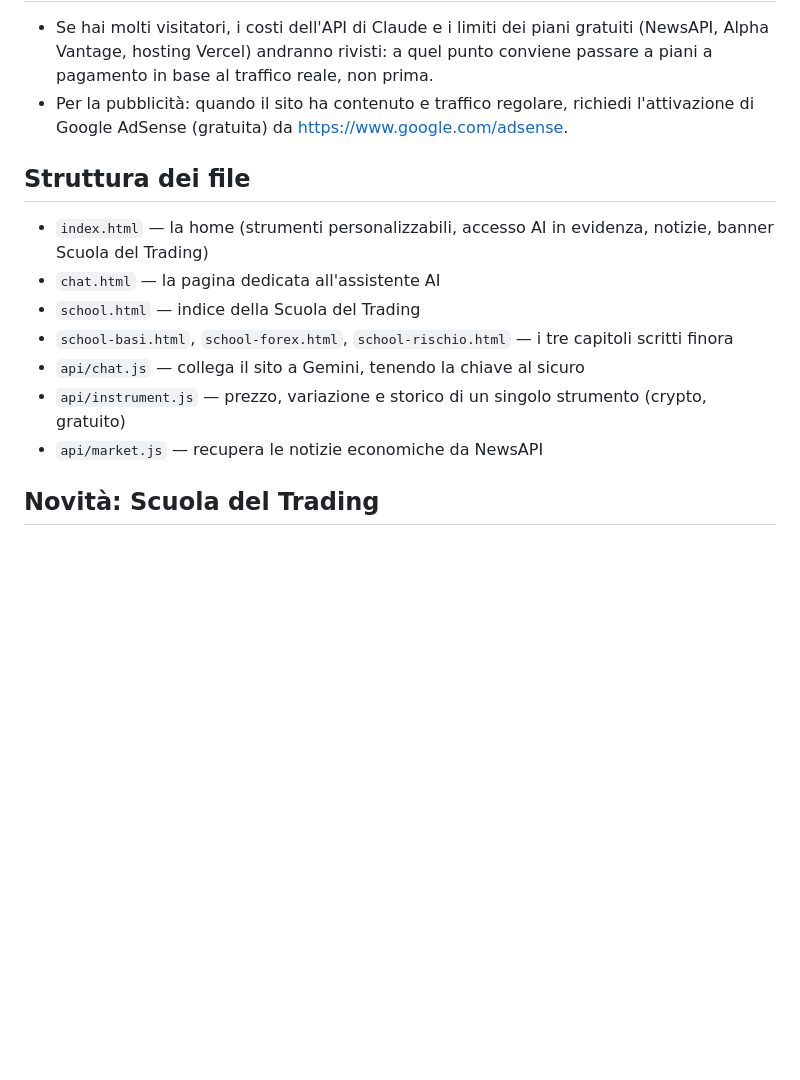
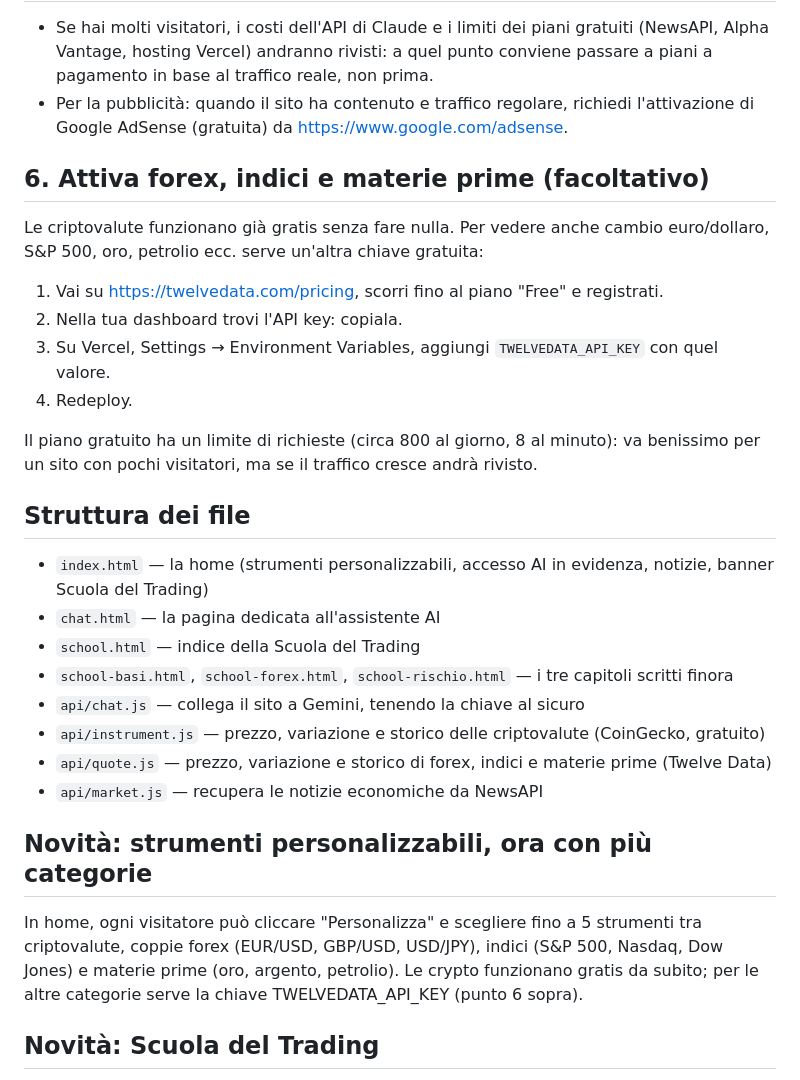
Before and after one commit to davidexxxskytrd-sys/merdidian-trading-ai, a Markdown page: README.md, the part around the change. Rendered like a GitHub page; blank space fills up the shorter version.

```diff
--- a/README.md
+++ b/README.md
@@ -57,14 +57,32 @@ se ne acquisti uno da un registrar come Namecheap o Register.it (a pagamento, in
 - Per la pubblicità: quando il sito ha contenuto e traffico regolare, richiedi
   l'attivazione di Google AdSense (gratuita) da https://www.google.com/adsense.
 
+## 6. Attiva forex, indici e materie prime (facoltativo)
+Le criptovalute funzionano già gratis senza fare nulla. Per vedere anche cambio euro/dollaro,
+S&P 500, oro, petrolio ecc. serve un'altra chiave gratuita:
+1. Vai su https://twelvedata.com/pricing, scorri fino al piano "Free" e registrati.
+2. Nella tua dashboard trovi l'API key: copiala.
+3. Su Vercel, Settings → Environment Variables, aggiungi `TWELVEDATA_API_KEY` con quel valore.
+4. Redeploy.
+
+Il piano gratuito ha un limite di richieste (circa 800 al giorno, 8 al minuto): va benissimo per
+un sito con pochi visitatori, ma se il traffico cresce andrà rivisto.
+
 ## Struttura dei file
 - `index.html` — la home (strumenti personalizzabili, accesso AI in evidenza, notizie, banner Scuola del Trading)
 - `chat.html` — la pagina dedicata all'assistente AI
 - `school.html` — indice della Scuola del Trading
 - `school-basi.html`, `school-forex.html`, `school-rischio.html` — i tre capitoli scritti finora
 - `api/chat.js` — collega il sito a Gemini, tenendo la chiave al sicuro
-- `api/instrument.js` — prezzo, variazione e storico di un singolo strumento (crypto, gratuito)
+- `api/instrument.js` — prezzo, variazione e storico delle criptovalute (CoinGecko, gratuito)
+- `api/quote.js` — prezzo, variazione e storico di forex, indici e materie prime (Twelve Data)
 - `api/market.js` — recupera le notizie economiche da NewsAPI
+
+## Novità: strumenti personalizzabili, ora con più categorie
+In home, ogni visitatore può cliccare "Personalizza" e scegliere fino a 5 strumenti tra
+criptovalute, coppie forex (EUR/USD, GBP/USD, USD/JPY), indici (S&P 500, Nasdaq, Dow Jones)
+e materie prime (oro, argento, petrolio). Le crypto funzionano gratis da subito; per le altre
+categorie serve la chiave TWELVEDATA_API_KEY (punto 6 sopra).
 
 ## Novità: Scuola del Trading
 In home, sotto la sezione notizie, c'è un banner che porta a `school.html`: l'indice dei
```
